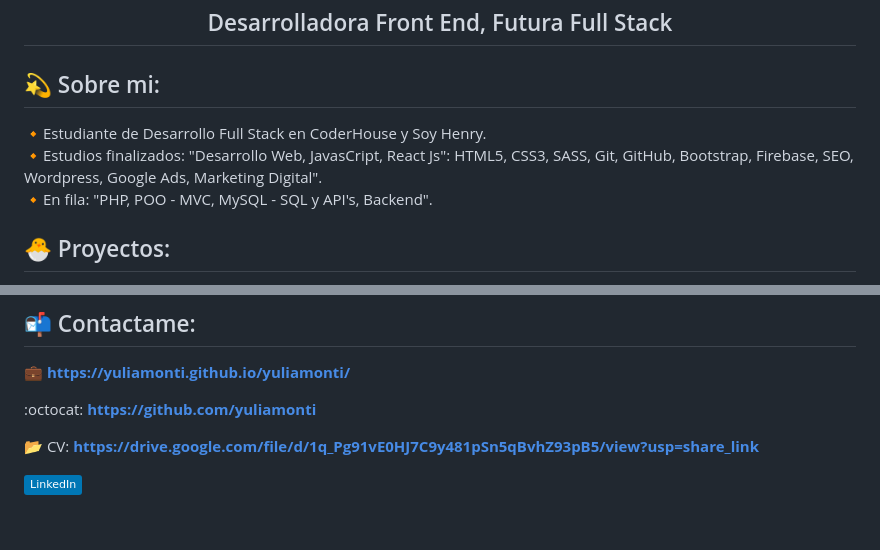
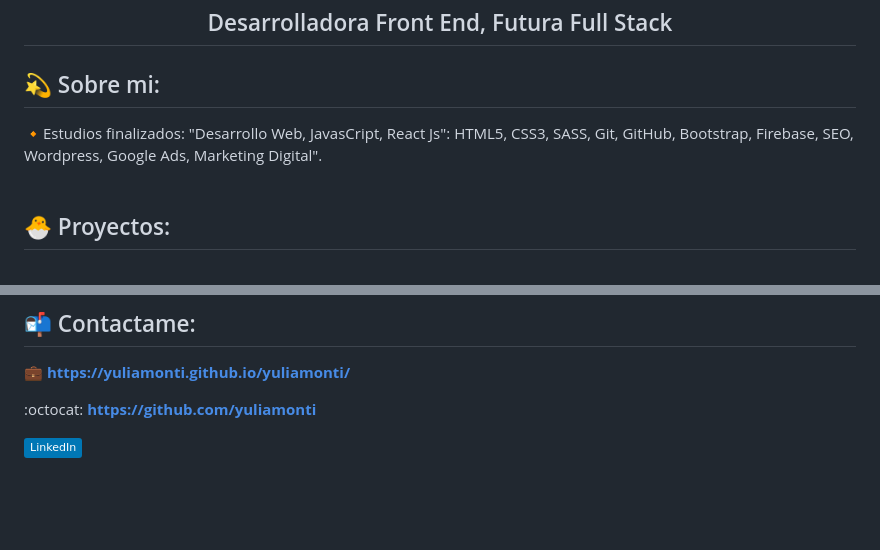
Before and after one commit to yuliamonti/yuliamonti, a Markdown page: README.md, 2 parts joined by grey strips. Rendered like a GitHub page; badges without logos; blank space fills up the shorter version.

```diff
--- a/README.md
+++ b/README.md
@@ -2,9 +2,7 @@
 <h2 align="center">Desarrolladora Front End, Futura Full Stack</h2>
 
 ## 💫 Sobre mi:
-🔸Estudiante de Desarrollo Full Stack en CoderHouse y Soy Henry. <br>
 🔸Estudios finalizados: "Desarrollo Web, JavasCript, React Js": HTML5, CSS3, SASS, Git, GitHub, Bootstrap, Firebase, SEO, Wordpress, Google Ads, Marketing Digital".<br>
-🔸En fila: "PHP, POO - MVC, MySQL - SQL y API's, Backend".
 <br>
 
 
@@ -32,7 +30,6 @@
 
 :octocat: **https://github.com/yuliamonti**
 
-:open_file_folder: CV: **https://drive.google.com/file/d/1q_Pg91vE0HJ7C9y481pSn5qBvhZ93pB5/view?usp=share_link**
 
 [![LinkedIn](https://img.shields.io/badge/LinkedIn-%230077B5.svg?logo=linkedin&logoColor=white)](https://linkedin.com/in/yuliamonti)
 
```
